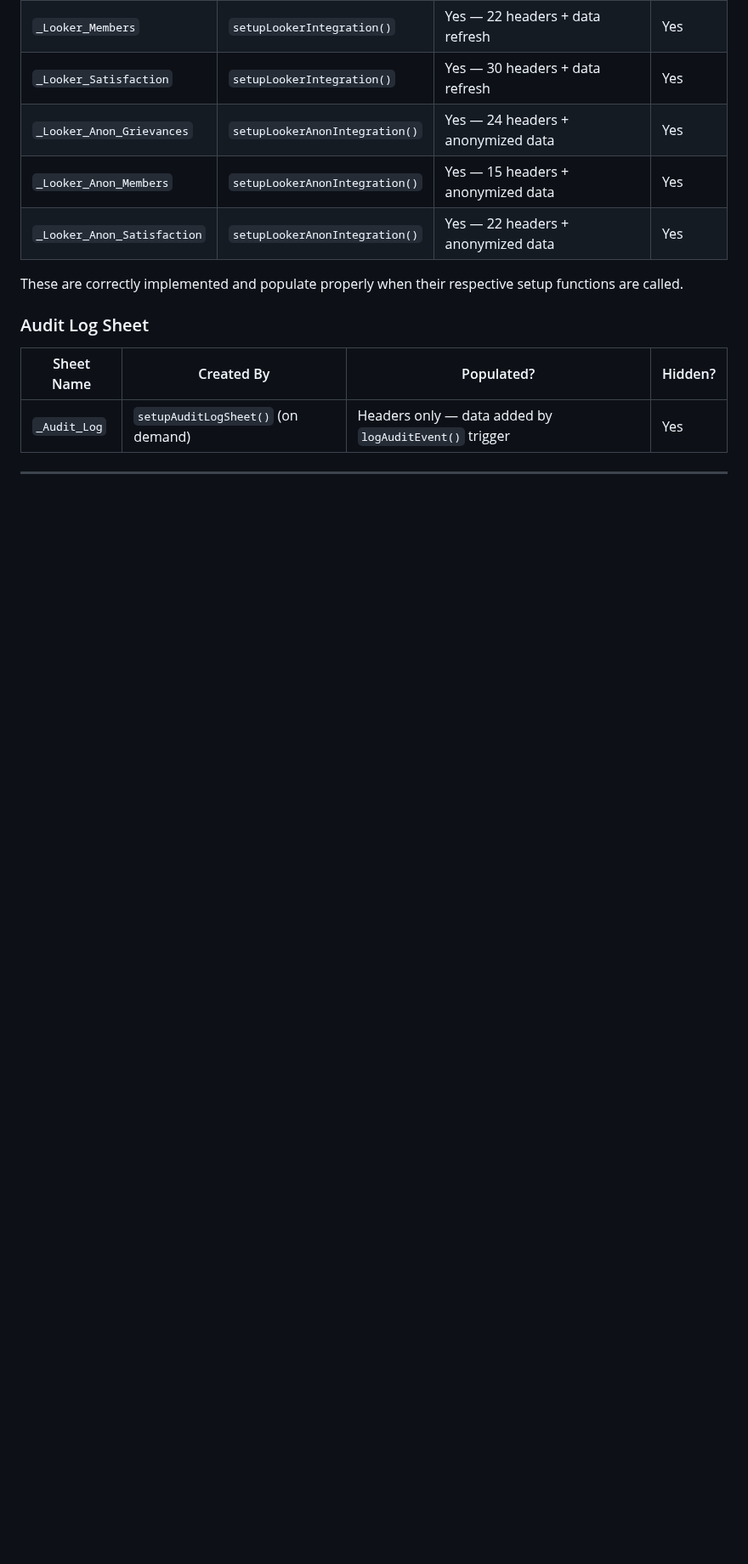
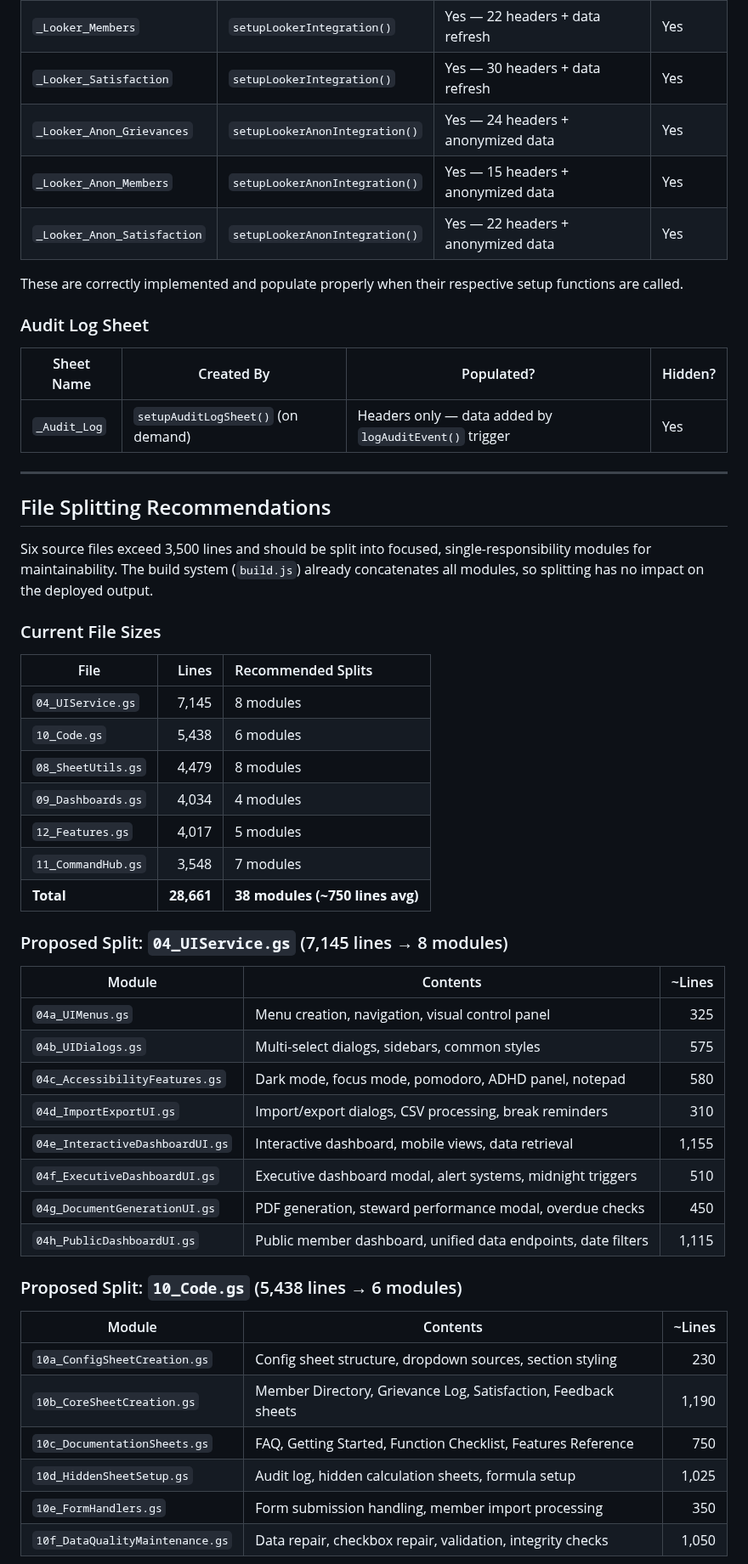
Before and after one commit to Woop91/Union-Tracker, a Markdown page: CODE_REVIEW.md, the part around one of its changes. Shown at 85% size. Rendered like a GitHub page; blank space fills up the shorter version.

```diff
--- a/CODE_REVIEW.md
+++ b/CODE_REVIEW.md
@@ -312,3 +312,43 @@ These are correctly implemented and populate properly when their respective setu
 
 ---
 
+## File Splitting Recommendations
+
+Six source files exceed 3,500 lines and should be split into focused, single-responsibility modules for maintainability. The build system (`build.js`) already concatenates all modules, so splitting has no impact on the deployed output.
+
+### Current File Sizes
+
+| File | Lines | Recommended Splits |
+|------|------:|:-------------------|
+| `04_UIService.gs` | 7,145 | 8 modules |
+| `10_Code.gs` | 5,438 | 6 modules |
+| `08_SheetUtils.gs` | 4,479 | 8 modules |
+| `09_Dashboards.gs` | 4,034 | 4 modules |
+| `12_Features.gs` | 4,017 | 5 modules |
+| `11_CommandHub.gs` | 3,548 | 7 modules |
+| **Total** | **28,661** | **38 modules (~750 lines avg)** |
+
+### Proposed Split: `04_UIService.gs` (7,145 lines → 8 modules)
+
+| Module | Contents | ~Lines |
+|--------|----------|-------:|
+| `04a_UIMenus.gs` | Menu creation, navigation, visual control panel | 325 |
+| `04b_UIDialogs.gs` | Multi-select dialogs, sidebars, common styles | 575 |
+| `04c_AccessibilityFeatures.gs` | Dark mode, focus mode, pomodoro, ADHD panel, notepad | 580 |
+| `04d_ImportExportUI.gs` | Import/export dialogs, CSV processing, break reminders | 310 |
+| `04e_InteractiveDashboardUI.gs` | Interactive dashboard, mobile views, data retrieval | 1,155 |
+| `04f_ExecutiveDashboardUI.gs` | Executive dashboard modal, alert systems, midnight triggers | 510 |
+| `04g_DocumentGenerationUI.gs` | PDF generation, steward performance modal, overdue checks | 450 |
+| `04h_PublicDashboardUI.gs` | Public member dashboard, unified data endpoints, date filters | 1,115 |
+
+### Proposed Split: `10_Code.gs` (5,438 lines → 6 modules)
+
+| Module | Contents | ~Lines |
+|--------|----------|-------:|
+| `10a_ConfigSheetCreation.gs` | Config sheet structure, dropdown sources, section styling | 230 |
+| `10b_CoreSheetCreation.gs` | Member Directory, Grievance Log, Satisfaction, Feedback sheets | 1,190 |
+| `10c_DocumentationSheets.gs` | FAQ, Getting Started, Function Checklist, Features Reference | 750 |
+| `10d_HiddenSheetSetup.gs` | Audit log, hidden calculation sheets, formula setup | 1,025 |
+| `10e_FormHandlers.gs` | Form submission handling, member import processing | 350 |
+| `10f_DataQualityMaintenance.gs` | Data repair, checkbox repair, validation, integrity checks | 1,050 |
+
```
Also changed, not shown: other parts of CODE_REVIEW.md (+55 -0 lines).
